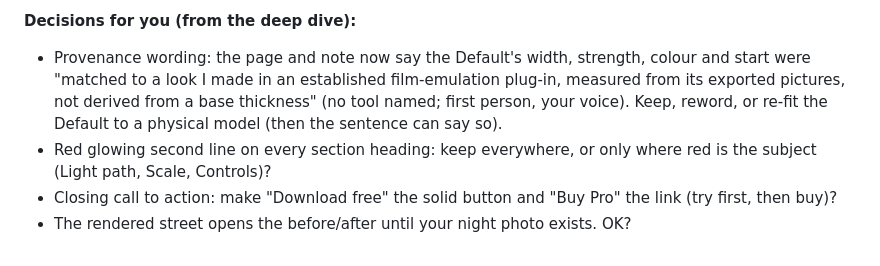
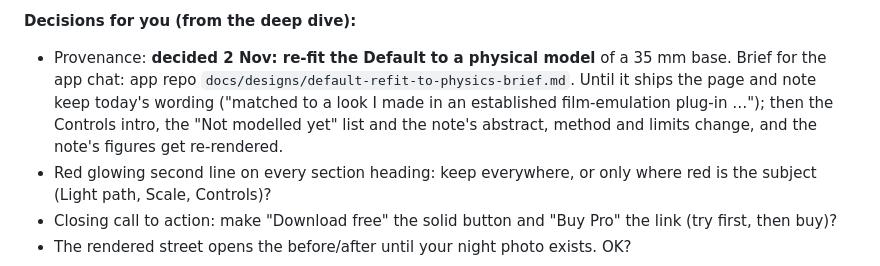
Before and after one commit to Alric-lj/Pro-Halo, a Markdown page: HANDOFF.md, the part around the change. GitHub-like rendering.

Commit message:
Handoff: Default provenance decided (re-fit to a physical model); brief in the app repo
Co-Authored-By: Claude Opus 5.5 <noreply@anthropic.com>

```diff
--- a/HANDOFF.md
+++ b/HANDOFF.md
@@ -80,10 +80,10 @@ street opens the before/after (labelled "not a photograph"); nav Result / Light
 Technical note; Scale lists all six formats with a note on real bases; 44 px touch targets; dev/footer wording.
 
 **Decisions for you (from the deep dive):**
-- Provenance wording: the page and note now say the Default's width, strength, colour and start were "matched to a
-  look I made in an established film-emulation plug-in, measured from its exported pictures, not derived from a
-  base thickness" (no tool named; first person, your voice). Keep, reword, or re-fit the Default to a physical model
-  (then the sentence can say so).
+- Provenance: **decided 2 Nov: re-fit the Default to a physical model** of a 35 mm base. Brief for the app chat:
+  app repo `docs/designs/default-refit-to-physics-brief.md`. Until it ships the page and note keep today's wording
+  ("matched to a look I made in an established film-emulation plug-in …"); then the Controls intro, the "Not
+  modelled yet" list and the note's abstract, method and limits change, and the note's figures get re-rendered.
 - Red glowing second line on every section heading: keep everywhere, or only where red is the subject (Light path,
   Scale, Controls)?
 - Closing call to action: make "Download free" the solid button and "Buy Pro" the link (try first, then buy)?
```
